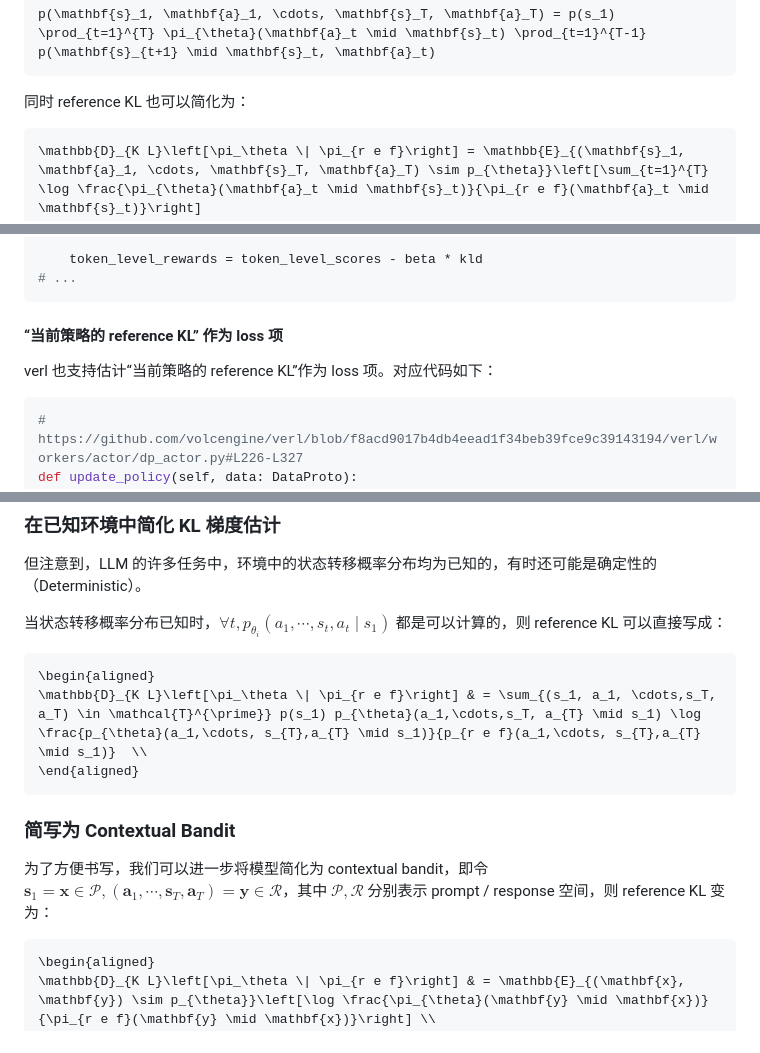
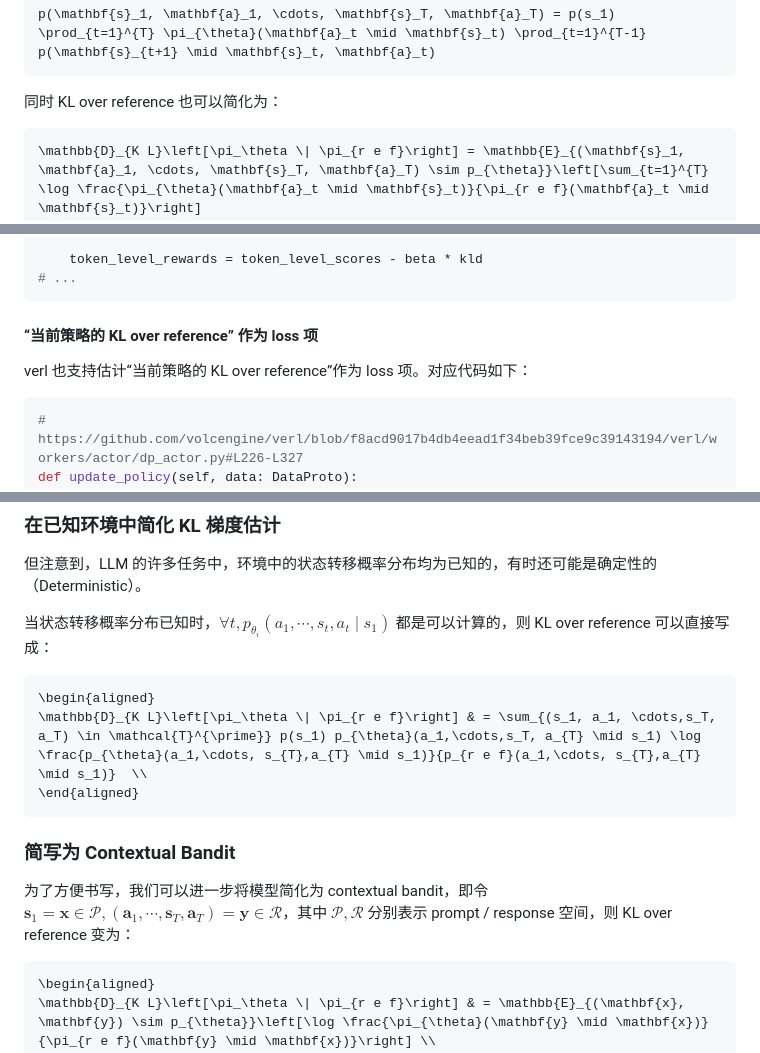
Before and after one commit to tongyx361/blogs, a Markdown page: blogs/ref-kl-in-rl-zh.md, 3 parts joined by grey strips. Drawn GitHub-style.

````diff
--- a/blogs/ref-kl-in-rl-zh.md
+++ b/blogs/ref-kl-in-rl-zh.md
@@ -116,7 +116,7 @@ p(\mathbf{s}_{t+1} \mid \mathbf{s}_1, \mathbf{a}_1, \cdots, \mathbf{s}_t, \mathb
 p(\mathbf{s}_1, \mathbf{a}_1, \cdots, \mathbf{s}_T, \mathbf{a}_T) = p(s_1) \prod_{t=1}^{T} \pi_{\theta}(\mathbf{a}_t \mid \mathbf{s}_t) \prod_{t=1}^{T-1} p(\mathbf{s}_{t+1} \mid \mathbf{s}_t, \mathbf{a}_t)
 ```
 
-同时 reference KL 也可以简化为：
+同时 KL over reference 也可以简化为：
 
 ```math
 \mathbb{D}_{K L}\left[\pi_\theta \| \pi_{r e f}\right] = \mathbb{E}_{(\mathbf{s}_1, \mathbf{a}_1, \cdots, \mathbf{s}_T, \mathbf{a}_T) \sim p_{\theta}}\left[\sum_{t=1}^{T} \log \frac{\pi_{\theta}(\mathbf{a}_t \mid \mathbf{s}_t)}{\pi_{r e f}(\mathbf{a}_t \mid \mathbf{s}_t)}\right]
@@ -557,9 +557,9 @@ def apply_kl_penalty(data: DataProto, kl_ctrl: core_algos.AdaptiveKLController,
 # ...
 ```
 
-#### “当前策略的 reference KL” 作为 loss 项
+#### “当前策略的 KL over reference” 作为 loss 项
 
-verl 也支持估计“当前策略的 reference KL”作为 loss 项。对应代码如下：
+verl 也支持估计“当前策略的 KL over reference”作为 loss 项。对应代码如下：
 
 ```python
 # https://github.com/volcengine/verl/blob/f8acd9017b4db4eead1f34beb39fce9c39143194/verl/workers/actor/dp_actor.py#L226-L327
@@ -816,7 +816,7 @@ kld = core_algos.kl_penalty(logprob=log_prob,
 
 但注意到，LLM 的许多任务中，环境中的状态转移概率分布均为已知的，有时还可能是确定性的（Deterministic）。
 
-当状态转移概率分布已知时，$`\forall t, p_{\theta_i}(a_1, \cdots, s_t, a_t \mid s_1)`$ 都是可以计算的，则 reference KL 可以直接写成：
+当状态转移概率分布已知时，$`\forall t, p_{\theta_i}(a_1, \cdots, s_t, a_t \mid s_1)`$ 都是可以计算的，则 KL over reference 可以直接写成：
 
 ```math
 \begin{aligned}
@@ -826,7 +826,7 @@ kld = core_algos.kl_penalty(logprob=log_prob,
 
 ### 简写为 Contextual Bandit
 
-为了方便书写，我们可以进一步将模型简化为 contextual bandit，即令 $`\mathbf{s}_1 = \mathbf{x} \in \mathcal{P}, (\mathbf{a}_1, \cdots, \mathbf{s}_T, \mathbf{a}_T) = \mathbf{y} \in \mathcal{R}`$，其中 $`\mathcal{P}, \mathcal{R}`$ 分别表示 prompt / response 空间，则 reference KL 变为：
+为了方便书写，我们可以进一步将模型简化为 contextual bandit，即令 $`\mathbf{s}_1 = \mathbf{x} \in \mathcal{P}, (\mathbf{a}_1, \cdots, \mathbf{s}_T, \mathbf{a}_T) = \mathbf{y} \in \mathcal{R}`$，其中 $`\mathcal{P}, \mathcal{R}`$ 分别表示 prompt / response 空间，则 KL over reference 变为：
 
 ```math
 \begin{aligned}
````
Also changed, not shown: other parts of blogs/ref-kl-in-rl-zh.md (+17 -17 lines).
